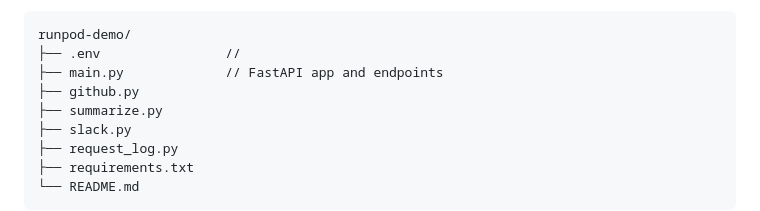
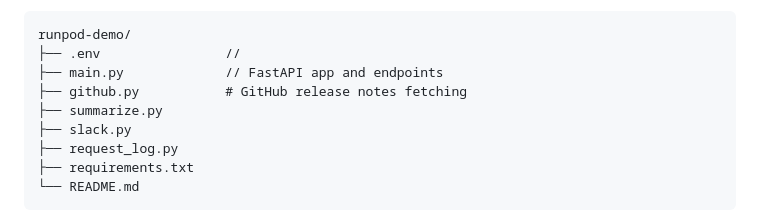
Before and after one commit to carstenjacobsen/runpod-demo, a Markdown page: README.md, the part around the change. GitHub-like rendering.

Commit message:
Update README with github.py description
Added description for github.py in README

```diff
--- a/README.md
+++ b/README.md
@@ -25,7 +25,7 @@ FastAPI is used to create the two API endpoints `/api/release` and `/api/release
 runpod-demo/
 ├── .env                //
 ├── main.py             // FastAPI app and endpoints
-├── github.py
+├── github.py           # GitHub release notes fetching
 ├── summarize.py
 ├── slack.py
 ├── request_log.py
```
